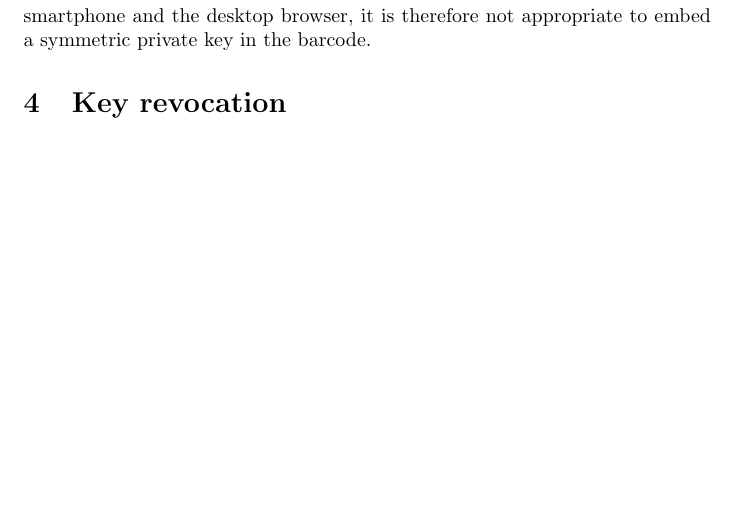
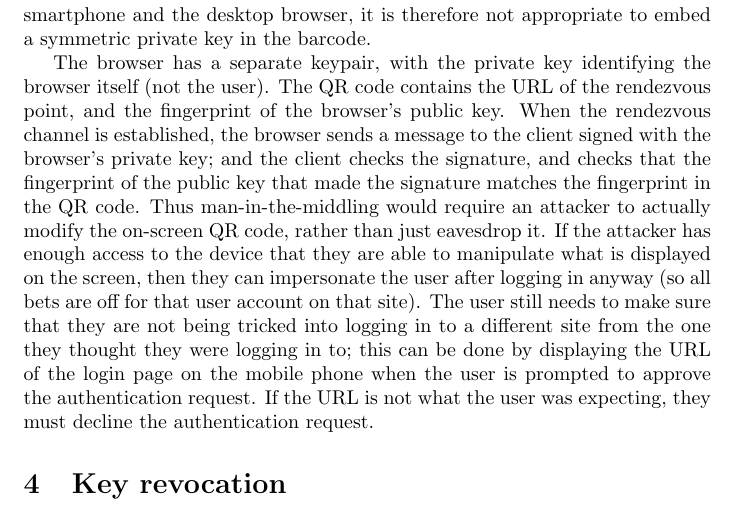
Before and after one commit to octokey/octokey-website, a LaTeX paper (paper/octokey.tex, which reads paper/mobile.tex): part of page 4 of 6, cut so that both start at the same text, the shorter picture padded with empty space. Compiled offline with pdfLaTeX.

Commit message:
Protecting rendezvous channel against eavesdropping

```diff
--- a/paper/mobile.tex
+++ b/paper/mobile.tex
@@ -5,3 +5,17 @@ We must assume that the contents of the barcode can be read by an attacker: it m
 electromagnetically snooped~\cite{Kuhn05}, or an attacker may simply point a camera at the victim's
 screen. In order to establish a secure channel between the smartphone and the desktop browser, it is
 therefore not appropriate to embed a symmetric private key in the barcode.
+
+The browser has a separate keypair, with the private key identifying the browser itself (not the
+user). The QR code contains the URL of the rendezvous point, and the fingerprint of the browser's
+public key. When the rendezvous channel is established, the browser sends a message to the client
+signed with the browser's private key; and the client checks the signature, and checks that the
+fingerprint of the public key that made the signature matches the fingerprint in the QR code. Thus
+man-in-the-middling would require an attacker to actually modify the on-screen QR code, rather than
+just eavesdrop it. If the attacker has enough access to the device that they are able to manipulate
+what is displayed on the screen, then they can impersonate the user after logging in anyway (so all
+bets are off for that user account on that site). The user still needs to make sure that they are
+not being tricked into logging in to a different site from the one they thought they were logging in
+to; this can be done by displaying the URL of the login page on the mobile phone when the user is
+prompted to approve the authentication request. If the URL is not what the user was expecting, they
+must decline the authentication request.
```
